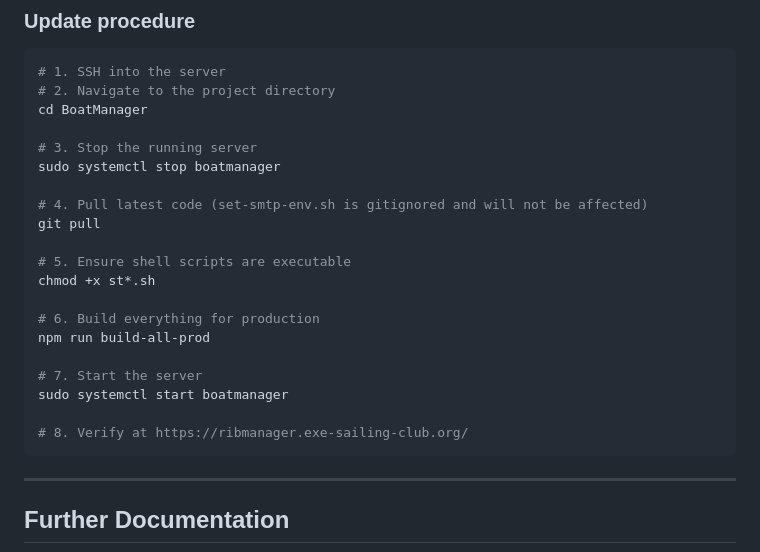
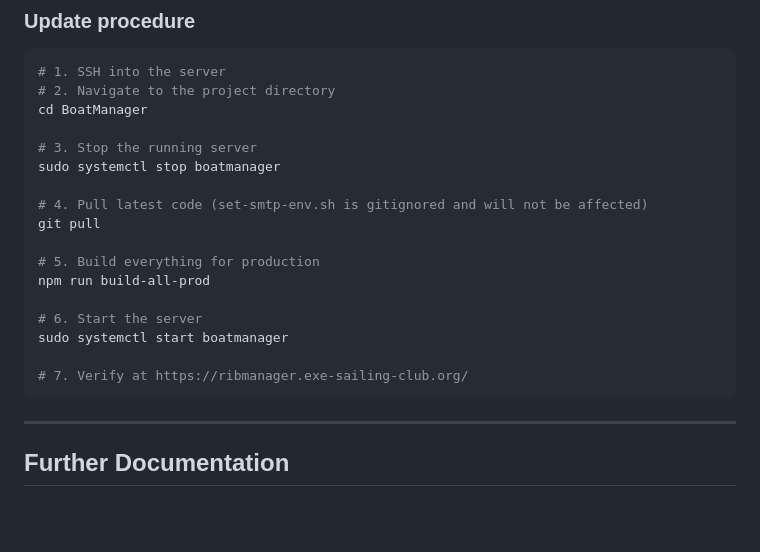
Before and after one commit to MikeWay/BoatManager, a Markdown page: README.md, the part around the change. Drawn GitHub-style; blank space fills up the shorter version.

Commit message:
docs: remove chmod step from update procedure
start.sh and stop.sh are no longer used; systemctl manages the service.

Co-Authored-By: Claude Sonnet 4.6 <noreply@anthropic.com>

````diff
--- a/README.md
+++ b/README.md
@@ -134,16 +134,13 @@ sudo systemctl stop boatmanager
 # 4. Pull latest code (set-smtp-env.sh is gitignored and will not be affected)
 git pull
 
-# 5. Ensure shell scripts are executable
-chmod +x st*.sh
-
-# 6. Build everything for production
+# 5. Build everything for production
 npm run build-all-prod
 
-# 7. Start the server
+# 6. Start the server
 sudo systemctl start boatmanager
 
-# 8. Verify at https://ribmanager.exe-sailing-club.org/
+# 7. Verify at https://ribmanager.exe-sailing-club.org/
 ```
 
 ---
````
